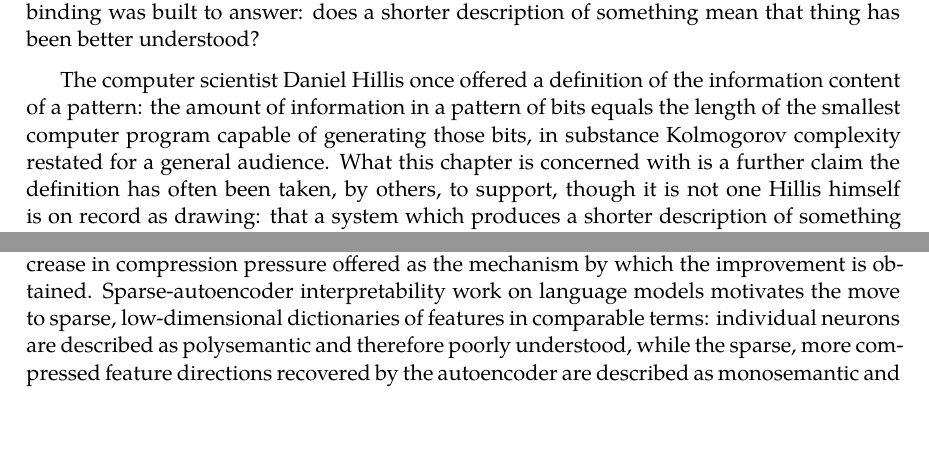
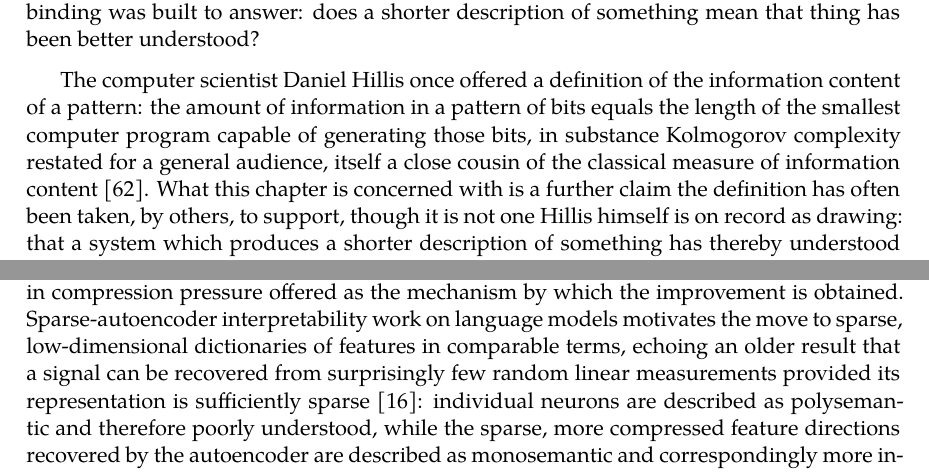
Before and after one commit to standardgalactic/laboratory, a LaTeX thesis (processing/distinction-and-continuation/parts/part4.tex, which reads processing/distinction-and-continuation/chapters/ch15-compression-fallacy.tex): two parts of pages 5 and 10 of 43, joined at a grey line, cut so that both start at the same text, the shorter picture padded with empty space. Compiled offline with XeLaTeX.

Commit message:
Place citations in The Compression Fallacy

```diff
--- a/processing/distinction-and-continuation/chapters/ch15-compression-fallacy.tex
+++ b/processing/distinction-and-continuation/chapters/ch15-compression-fallacy.tex
@@ -8,7 +8,7 @@
 
 Part~III closed with a model capsule whose distinctive contribution was to bind a deployed computation's discrete representation to the machinery required to execute it, rather than reporting the representation's size alone. This chapter takes up the general question that binding was built to answer: does a shorter description of something mean that thing has been better understood?
 
-The computer scientist Daniel Hillis once offered a definition of the information content of a pattern: the amount of information in a pattern of bits equals the length of the smallest computer program capable of generating those bits, in substance Kolmogorov complexity restated for a general audience. What this chapter is concerned with is a further claim the definition has often been taken, by others, to support, though it is not one Hillis himself is on record as drawing: that a system which produces a shorter description of something has thereby understood that thing better than a system producing a longer one. The claim is rarely defended directly. It is simply assumed, in the background of arguments about which model of a phenomenon is the better model, which representation of a domain is the more insightful representation, and, increasingly, in discussions of large trained models, which network has learned the most genuine structure rather than having merely memorized surface statistics.
+The computer scientist Daniel Hillis once offered a definition of the information content of a pattern: the amount of information in a pattern of bits equals the length of the smallest computer program capable of generating those bits, in substance Kolmogorov complexity restated for a general audience, itself a close cousin of the classical measure of information content \cite{shannon1948}. What this chapter is concerned with is a further claim the definition has often been taken, by others, to support, though it is not one Hillis himself is on record as drawing: that a system which produces a shorter description of something has thereby understood that thing better than a system producing a longer one. The claim is rarely defended directly. It is simply assumed, in the background of arguments about which model of a phenomenon is the better model, which representation of a domain is the more insightful representation, and, increasingly, in discussions of large trained models, which network has learned the most genuine structure rather than having merely memorized surface statistics.
 
 Forth, an unusually terse programming language whose devotees have long pointed to Hillis's definition as evidence of the language's virtue, supplies an unusually clean test case, because Forth's brevity is well documented, uncontroversial, and produced by a mechanism that is easy to state precisely: word-factored Forth code is short because a Forth programmer builds a library of named operations, words, and subsequent code invokes them rather than re-deriving them. A task solved in Forth after such a library exists can be several times shorter, in raw character count, than the same task solved in a general-purpose language without access to an equivalent library. The question is not whether Forth code is short; that is not in dispute. The question is what that shortness is evidence of, and whether it is evidence of the thing Hillis's definition, read the way it is usually read, would have it be evidence of.
 
@@ -99,7 +99,7 @@ None of this counts against Forth. A large, well-factored word library achieving
 
 The informal assumption this chapter has been arguing against is closer to background theory in contemporary discussions of trained models, where a shorter, sparser, or more compressed internal representation is routinely treated as evidence of deeper or more genuine understanding. The assumption's most explicit and most influential statement extends compression progress well past a technical modeling virtue and treats it as the underlying currency of understanding itself, a unifying account of curiosity, creativity, and aesthetic interest in which subjective beauty and interestingness are identified with the rate at which an observer's compression of its data is currently improving. If the relationship between coding deficit and distinguishability deficit is only proven in one direction and only at the extreme, then a theory that identifies the felt sense of understanding, or beauty, or interest with compression progress at every point along the curve, rather than only at the point where compression is complete, is claiming a great deal more than the formal relationship between the two quantities actually licenses.
 
-Two examples make the pattern concrete. The beta-VAE architecture increases a single compression pressure, a weighting term on the model's latent-code cost, specifically in order to produce latent representations described as more interpretable and as more faithfully capturing a domain's independent underlying factors of variation, with the increase in compression pressure offered as the mechanism by which the improvement is obtained. Sparse-autoencoder interpretability work on language models motivates the move to sparse, low-dimensional dictionaries of features in comparable terms: individual neurons are described as polysemantic and therefore poorly understood, while the sparse, more compressed feature directions recovered by the autoencoder are described as monosemantic and correspondingly more interpretable. In neither case is the inference from compression to understanding stated as an unproven assumption requiring a caveat; in both, it is the stated motivation for the method.
+Two examples make the pattern concrete. The beta-VAE architecture increases a single compression pressure, a weighting term on the model's latent-code cost, specifically in order to produce latent representations described as more interpretable and as more faithfully capturing a domain's independent underlying factors of variation, with the increase in compression pressure offered as the mechanism by which the improvement is obtained. Sparse-autoencoder interpretability work on language models motivates the move to sparse, low-dimensional dictionaries of features in comparable terms, echoing an older result that a signal can be recovered from surprisingly few random linear measurements provided its representation is sufficiently sparse \cite{candestao2006}: individual neurons are described as polysemantic and therefore poorly understood, while the sparse, more compressed feature directions recovered by the autoencoder are described as monosemantic and correspondingly more interpretable. In neither case is the inference from compression to understanding stated as an unproven assumption requiring a caveat; in both, it is the stated motivation for the method.
 
 The apparatus above applies without modification, and the case exposes a further difficulty the Forth case does not. The Deficit Proxy Theorem's special case depends on faithful encoding, that every distinction costs at least one unit of representational capacity. Distributed and superposed representations, of the kind large trained networks are now widely understood to use, in which a single direction in activation space participates in encoding more than one feature, and a single feature is encoded across more than one direction, are precisely representations for which faithful encoding need not hold. Where it fails, even the weakened special case no longer applies, and a reduction in a representation's measured description length carries no guaranteed relationship to its distinguishing capacity at all, in either direction. The inference from compression to understanding is, in this setting, not merely unsupported past some extreme; it is not obviously licensed anywhere along the range where trained models actually operate.
 
```
